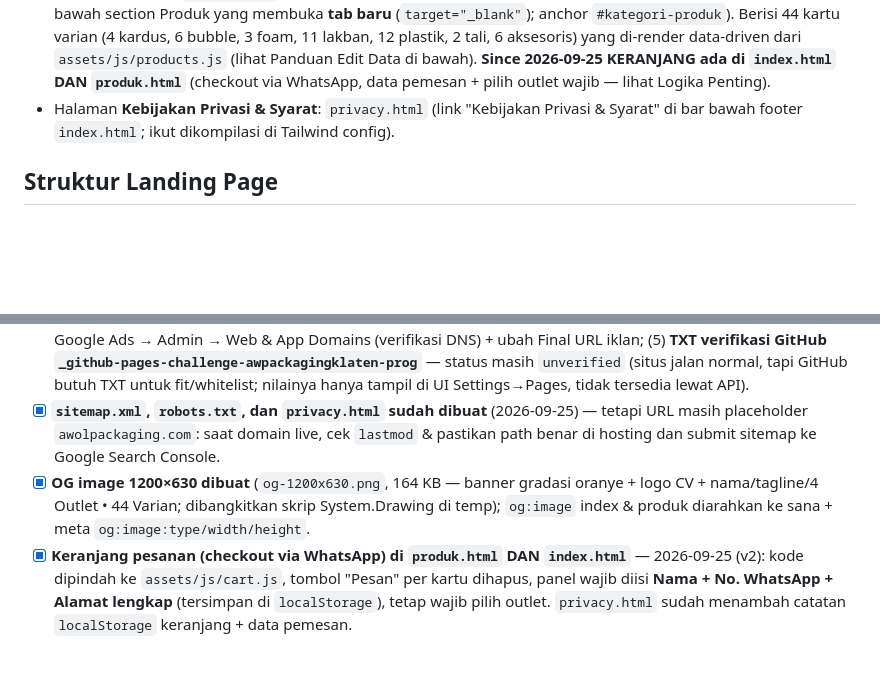
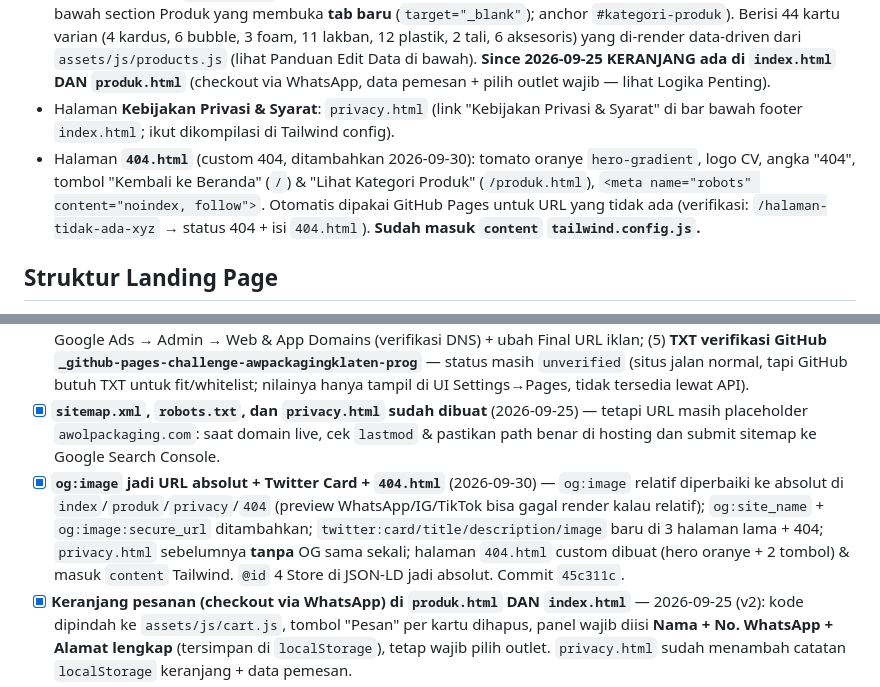
Before and after one commit to awpackagingklaten-prog/awol-packaging, a Markdown page: AGENTS.md, 2 parts joined by grey strips. Drawn GitHub-style; blank space fills up the shorter version.

Commit message:
docs: catat polish Open Graph/Twitter Card, halaman 404, dan pelajaran validasi CSS minified

```diff
--- a/AGENTS.md
+++ b/AGENTS.md
@@ -12,6 +12,7 @@
 - **Hosting (sejak 2026-09-25): GitHub Pages.** ~~Live: `https://awpackagingklaten-prog.github.io/awol-packaging/`~~ → **since 2026-09-30 LIVE DI DOMAIN SENDIRI: `https://awolpackaging.com/`** (repo publik tetap `https://github.com/awpackagingklaten-prog/awol-packaging`). **Update situs = commit + push ke branch `main`** (Pages auto-build). Token PAT disimpan di Windows Credential Manager; GitHub CLI (`gh`) di `C:\Program Files\GitHub CLI` — token bisa diambil dengan `git credential fill` lalu set `$env:GH_TOKEN` (berguna untuk cek status Pages via `gh api repos/awpackagingklaten-prog/awol-packaging/pages`). **File `CNAME` di root repo WAJIB ada** (berisi 2 baris: `awolpackaging.com` + `www.awolpackaging.com`) — inilah yang mengaktifkan custom domain; `https_enforced: true` sudah disetel lewat API GitHub.
 - Halaman katalog: `produk.html` — **"Kategori Produk"** (ditambah lewat tombol "Lihat Semua Produk" di bagian bawah section Produk yang membuka **tab baru** (`target="_blank"`); anchor `#kategori-produk`). Berisi 44 kartu varian (4 kardus, 6 bubble, 3 foam, 11 lakban, 12 plastik, 2 tali, 6 aksesoris) yang di-render data-driven dari `assets/js/products.js` (lihat Panduan Edit Data di bawah). **Since 2026-09-25 KERANJANG ada di `index.html` DAN `produk.html`** (checkout via WhatsApp, data pemesan + pilih outlet wajib — lihat Logika Penting).
 - Halaman **Kebijakan Privasi & Syarat**: `privacy.html` (link "Kebijakan Privasi & Syarat" di bar bawah footer `index.html`; ikut dikompilasi di Tailwind config).
+- Halaman **`404.html`** (custom 404, ditambahkan 2026-09-30): tomato oranye `hero-gradient`, logo CV, angka "404", tombol "Kembali ke Beranda" (`/`) & "Lihat Kategori Produk" (`/produk.html`), `<meta name="robots" content="noindex, follow">`. Otomatis dipakai GitHub Pages untuk URL yang tidak ada (verifikasi: `/halaman-tidak-ada-xyz` → status 404 + isi `404.html`). **Sudah masuk `content` `tailwind.config.js`.**
 
 ## Struktur Landing Page
 1. Navbar (brand CV. ADI WIJAYA LANGGENG)
@@ -110,7 +111,7 @@ Catatan (sejak 2026-09-24): `index.html` kini hanya menampilkan **3 produk unggu
 - [ ] **Tambahkan konversi Google Ads (AW-...)** — pasang `send_to` di blok `generate_lead` saat akun Google Ads sudah ada.
 - [ ] **Domain & SSL** — ✅ **SELESAI 2026-09-30**: `awolpackaging.com` + `www` sudah live di GitHub Pages (DNS A 185.199.108-111.153 + CNAME www, file `CNAME` di repo, `https_enforced: true`, sertifikat SSL approved s.d. 29 Des 2026). `https://www` → 301 ke apex, `http://` → 301 ke `https://`. **Sisa pekerjaan (semua di luar repo, masuk akun Google/Meta Anda):** (1) GA4 → Admin → Data streams → Web `G-N42Q7Z749M` → **ubah Web URL** ke `https://awolpackaging.com` (jangan buat stream baru); (2) Meta Events Manager → pixel `1703585724076873` → **Data source URL**; (3) Google Search Console → add property + submit sitemap + request indexing 3 URL; (4) Google Ads → Admin → Web & App Domains (verifikasi DNS) + ubah Final URL iklan; (5) **TXT verifikasi GitHub `_github-pages-challenge-awpackagingklaten-prog`** — status masih `unverified` (situs jalan normal, tapi GitHub butuh TXT untuk fit/whitelist; nilainya hanya tampil di UI Settings→Pages, tidak tersedia lewat API).
 - [x] **`sitemap.xml`, `robots.txt`, dan `privacy.html` sudah dibuat** (2026-09-25) — tetapi URL masih placeholder `awolpackaging.com`: saat domain live, cek `lastmod` & pastikan path benar di hosting dan submit sitemap ke Google Search Console.
-- [x] **OG image 1200×630 dibuat** (`og-1200x630.png`, 164 KB — banner gradasi oranye + logo CV + nama/tagline/4 Outlet • 44 Varian; dibangkitkan skrip System.Drawing di temp); `og:image` index & produk diarahkan ke sana + meta `og:image:type/width/height`.
+- [x] **`og:image` jadi URL absolut + Twitter Card + `404.html`** (2026-09-30) — `og:image` relatif diperbaiki ke absolut di `index`/`produk`/`privacy`/`404` (preview WhatsApp/IG/TikTok bisa gagal render kalau relatif); `og:site_name` + `og:image:secure_url` ditambahkan; `twitter:card/title/description/image` baru di 3 halaman lama + 404; `privacy.html` sebelumnya **tanpa** OG sama sekali; halaman `404.html` custom dibuat (hero oranye + 2 tombol) & masuk `content` Tailwind. `@id` 4 Store di JSON-LD jadi absolut. Commit `45c311c`.
 - [x] **Keranjang pesanan (checkout via WhatsApp) di `produk.html` DAN `index.html`** — 2026-09-25 (v2): kode dipindah ke `assets/js/cart.js`, tombol "Pesan" per kartu dihapus, panel wajib diisi **Nama + No. WhatsApp + Alamat lengkap** (tersimpan di `localStorage`), tetap wajib pilih outlet. `privacy.html` sudah menambah catatan `localStorage` keranjang + data pemesan.
 - [x] **Tombol tambah di 3 kartu produk unggulan `index.html`** — 2026-09-26 selesai: tombol "Pesan" diganti **"Tambah ke Keranjang"** (`data-add`), item kategori terdaftar di `KATEGORI_BY_ID` (`assets/js/cart.js`) sehingga bisa di-qty, subtotal, dan dikirim ke WA.
 - [x] **Form kontak dihapus** (2026-09-26, atas permintaan pengguna) — section Kontak dipangkas dua kali, hasil akhir: blok oranye `hero-gradient` + 1 judul + 1 tombol "Chat WhatsApp Sekarang". Konsekuensi: event GA4 `generate_lead`/`lead_form` ikut hilang, `privacy.html` diperbarui (2026-09-26).
```
Also changed, not shown: other parts of AGENTS.md (+2 -1 lines).
